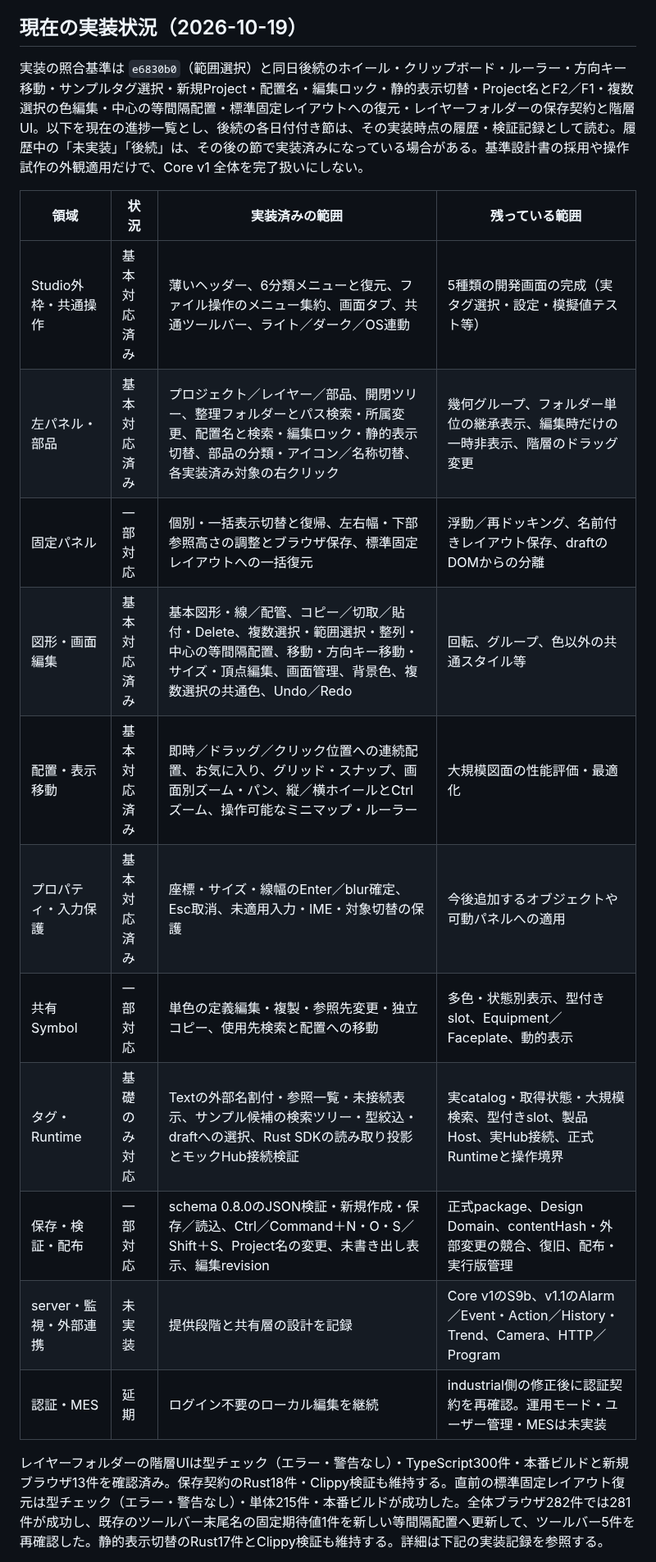
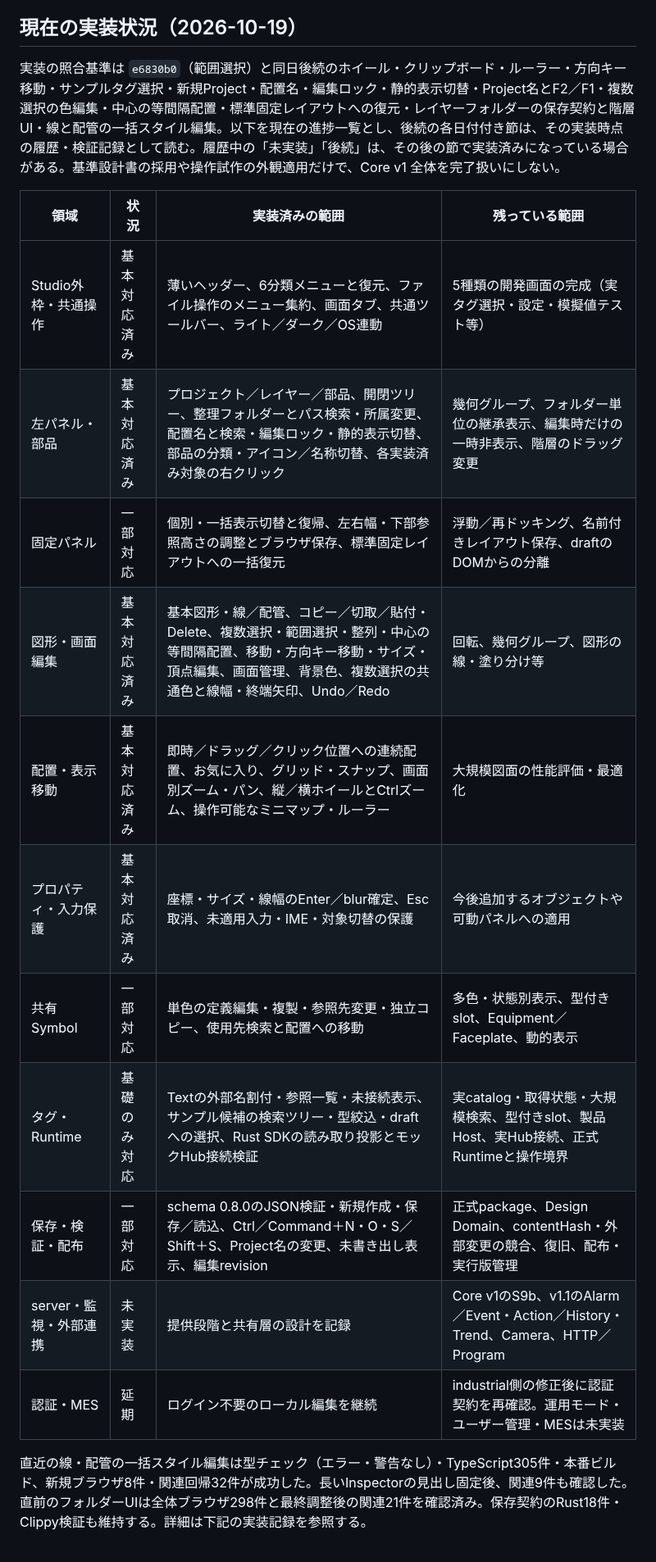
Before and after one commit to tyaro/temp-scada, a Markdown page: docs/development-plan.md, the part around one of its changes. Shown at 82% size. Drawn GitHub-style.

```diff
--- a/docs/development-plan.md
+++ b/docs/development-plan.md
@@ -7,21 +7,21 @@
 
 ## 現在の実装状況（2026-10-19）
 
-実装の照合基準は `e6830b0`（範囲選択）と同日後続のホイール・クリップボード・ルーラー・方向キー移動・サンプルタグ選択・新規Project・配置名・編集ロック・静的表示切替・Project名とF2／F1・複数選択の色編集・中心の等間隔配置・標準固定レイアウトへの復元・レイヤーフォルダーの保存契約と階層UI。以下を現在の進捗一覧とし、後続の各日付付き節は、その実装時点の履歴・検証記録として読む。履歴中の「未実装」「後続」は、その後の節で実装済みになっている場合がある。基準設計書の採用や操作試作の外観適用だけで、Core v1 全体を完了扱いにしない。
+実装の照合基準は `e6830b0`（範囲選択）と同日後続のホイール・クリップボード・ルーラー・方向キー移動・サンプルタグ選択・新規Project・配置名・編集ロック・静的表示切替・Project名とF2／F1・複数選択の色編集・中心の等間隔配置・標準固定レイアウトへの復元・レイヤーフォルダーの保存契約と階層UI・線と配管の一括スタイル編集。以下を現在の進捗一覧とし、後続の各日付付き節は、その実装時点の履歴・検証記録として読む。履歴中の「未実装」「後続」は、その後の節で実装済みになっている場合がある。基準設計書の採用や操作試作の外観適用だけで、Core v1 全体を完了扱いにしない。
 
-| 領域                   | 状況         | 実装済みの範囲                                                                                                                                                                   | 残っている範囲                                                                          |
-| ---------------------- | ------------ | -------------------------------------------------------------------------------------------------------------------------------------------------------------------------------- | --------------------------------------------------------------------------------------- |
-| Studio外枠・共通操作   | 基本対応済み | 薄いヘッダー、6分類メニューと復元、ファイル操作のメニュー集約、画面タブ、共通ツールバー、ライト／ダーク／OS連動                                                                  | 5種類の開発画面の完成（実タグ選択・設定・模擬値テスト等）                               |
-| 左パネル・部品         | 基本対応済み | プロジェクト／レイヤー／部品、開閉ツリー、整理フォルダーとパス検索・所属変更、配置名と検索・編集ロック・静的表示切替、部品の分類・アイコン／名称切替、各実装済み対象の右クリック | 幾何グループ、フォルダー単位の継承表示、編集時だけの一時非表示、階層のドラッグ変更      |
-| 固定パネル             | 一部対応     | 個別・一括表示切替と復帰、左右幅・下部参照高さの調整とブラウザ保存、標準固定レイアウトへの一括復元                                                                               | 浮動／再ドッキング、名前付きレイアウト保存、draftのDOMからの分離                        |
-| 図形・画面編集         | 基本対応済み | 基本図形・線／配管、コピー／切取／貼付・Delete、複数選択・範囲選択・整列・中心の等間隔配置、移動・方向キー移動・サイズ・頂点編集、画面管理、背景色、複数選択の共通色、Undo／Redo | 回転、グループ、色以外の共通スタイル等                                                  |
-| 配置・表示移動         | 基本対応済み | 即時／ドラッグ／クリック位置への連続配置、お気に入り、グリッド・スナップ、画面別ズーム・パン、縦／横ホイールとCtrlズーム、操作可能なミニマップ・ルーラー                         | 大規模図面の性能評価・最適化                                                            |
-| プロパティ・入力保護   | 基本対応済み | 座標・サイズ・線幅のEnter／blur確定、Esc取消、未適用入力・IME・対象切替の保護                                                                                                    | 今後追加するオブジェクトや可動パネルへの適用                                            |
-| 共有Symbol             | 一部対応     | 単色の定義編集・複製・参照先変更・独立コピー、使用先検索と配置への移動                                                                                                           | 多色・状態別表示、型付きslot、Equipment／Faceplate、動的表示                            |
-| タグ・Runtime          | 基礎のみ対応 | Textの外部名割付・参照一覧・未接続表示、サンプル候補の検索ツリー・型絞込・draftへの選択、Rust SDKの読み取り投影とモックHub接続検証                                               | 実catalog・取得状態・大規模検索、型付きslot、製品Host、実Hub接続、正式Runtimeと操作境界 |
-| 保存・検証・配布       | 一部対応     | schema 0.8.0のJSON検証・新規作成・保存／読込、Ctrl／Command＋N・O・S／Shift＋S、Project名の変更、未書き出し表示、編集revision                                                    | 正式package、Design Domain、contentHash・外部変更の競合、復旧、配布・実行版管理         |
-| server・監視・外部連携 | 未実装       | 提供段階と共有層の設計を記録                                                                                                                                                     | Core v1のS9b、v1.1のAlarm／Event・Action／History・Trend、Camera、HTTP／Program         |
-| 認証・MES              | 延期         | ログイン不要のローカル編集を継続                                                                                                                                                 | industrial側の修正後に認証契約を再確認。運用モード・ユーザー管理・MESは未実装           |
+| 領域                   | 状況         | 実装済みの範囲                                                                                                                                                                                   | 残っている範囲                                                                          |
+| ---------------------- | ------------ | ------------------------------------------------------------------------------------------------------------------------------------------------------------------------------------------------ | --------------------------------------------------------------------------------------- |
+| Studio外枠・共通操作   | 基本対応済み | 薄いヘッダー、6分類メニューと復元、ファイル操作のメニュー集約、画面タブ、共通ツールバー、ライト／ダーク／OS連動                                                                                  | 5種類の開発画面の完成（実タグ選択・設定・模擬値テスト等）                               |
+| 左パネル・部品         | 基本対応済み | プロジェクト／レイヤー／部品、開閉ツリー、整理フォルダーとパス検索・所属変更、配置名と検索・編集ロック・静的表示切替、部品の分類・アイコン／名称切替、各実装済み対象の右クリック                 | 幾何グループ、フォルダー単位の継承表示、編集時だけの一時非表示、階層のドラッグ変更      |
+| 固定パネル             | 一部対応     | 個別・一括表示切替と復帰、左右幅・下部参照高さの調整とブラウザ保存、標準固定レイアウトへの一括復元                                                                                               | 浮動／再ドッキング、名前付きレイアウト保存、draftのDOMからの分離                        |
+| 図形・画面編集         | 基本対応済み | 基本図形・線／配管、コピー／切取／貼付・Delete、複数選択・範囲選択・整列・中心の等間隔配置、移動・方向キー移動・サイズ・頂点編集、画面管理、背景色、複数選択の共通色と線幅・終端矢印、Undo／Redo | 回転、幾何グループ、図形の線・塗り分け等                                                |
+| 配置・表示移動         | 基本対応済み | 即時／ドラッグ／クリック位置への連続配置、お気に入り、グリッド・スナップ、画面別ズーム・パン、縦／横ホイールとCtrlズーム、操作可能なミニマップ・ルーラー                                         | 大規模図面の性能評価・最適化                                                            |
+| プロパティ・入力保護   | 基本対応済み | 座標・サイズ・線幅のEnter／blur確定、Esc取消、未適用入力・IME・対象切替の保護                                                                                                                    | 今後追加するオブジェクトや可動パネルへの適用                                            |
+| 共有Symbol             | 一部対応     | 単色の定義編集・複製・参照先変更・独立コピー、使用先検索と配置への移動                                                                                                                           | 多色・状態別表示、型付きslot、Equipment／Faceplate、動的表示                            |
+| タグ・Runtime          | 基礎のみ対応 | Textの外部名割付・参照一覧・未接続表示、サンプル候補の検索ツリー・型絞込・draftへの選択、Rust SDKの読み取り投影とモックHub接続検証                                                               | 実catalog・取得状態・大規模検索、型付きslot、製品Host、実Hub接続、正式Runtimeと操作境界 |
+| 保存・検証・配布       | 一部対応     | schema 0.8.0のJSON検証・新規作成・保存／読込、Ctrl／Command＋N・O・S／Shift＋S、Project名の変更、未書き出し表示、編集revision                                                                    | 正式package、Design Domain、contentHash・外部変更の競合、復旧、配布・実行版管理         |
+| server・監視・外部連携 | 未実装       | 提供段階と共有層の設計を記録                                                                                                                                                                     | Core v1のS9b、v1.1のAlarm／Event・Action／History・Trend、Camera、HTTP／Program         |
+| 認証・MES              | 延期         | ログイン不要のローカル編集を継続                                                                                                                                                                 | industrial側の修正後に認証契約を再確認。運用モード・ユーザー管理・MESは未実装           |
 
-レイヤーフォルダーの階層UIは型チェック（エラー・警告なし）・TypeScript300件・本番ビルドと新規ブラウザ13件を確認済み。保存契約のRust18件・Clippy検証も維持する。直前の標準固定レイアウト復元は型チェック（エラー・警告なし）・単体215件・本番ビルドが成功した。全体ブラウザ282件では281件が成功し、既存のツールバー末尾名の固定期待値1件を新しい等間隔配置へ更新して、ツールバー5件を再確認した。静的表示切替のRust17件とClippy検証も維持する。詳細は下記の実装記録を参照する。
+直近の線・配管の一括スタイル編集は型チェック（エラー・警告なし）・TypeScript305件・本番ビルド、新規ブラウザ8件・関連回帰32件が成功した。長いInspectorの見出し固定後、関連9件も確認した。直前のフォルダーUIは全体ブラウザ298件と最終調整後の関連21件を確認済み。保存契約のRust18件・Clippy検証も維持する。詳細は下記の実装記録を参照する。
 
```
Also changed, not shown: other parts of docs/development-plan.md (+19 -1 lines), README.md (+4 -0 lines), docs/scada-integrated-design.md (+4 -0 lines), docs/assets/frontend-ux/selection-line-dark.png (added), docs/assets/frontend-ux/selection-line-light.png (added), 7 other files.
